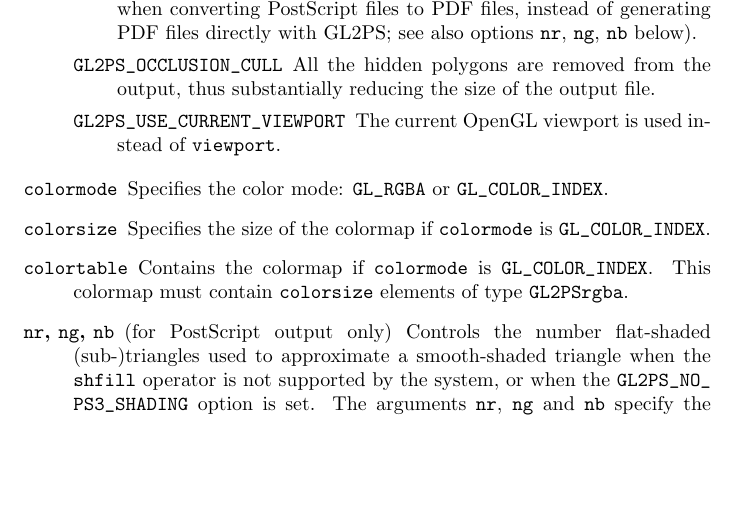
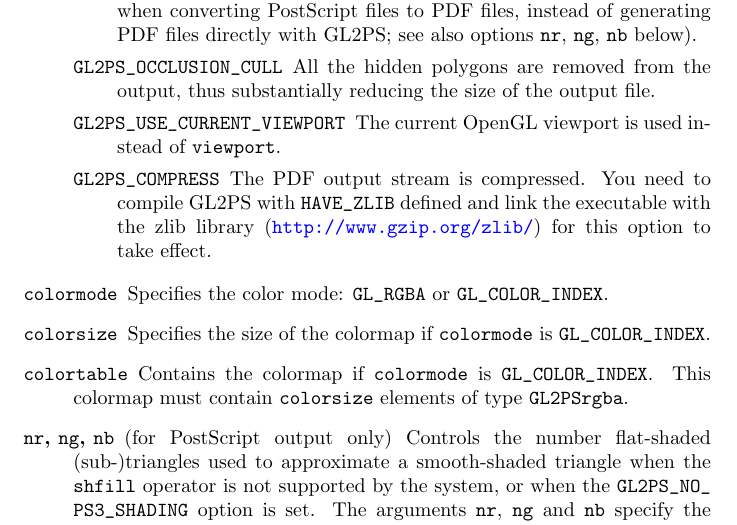
Before and after one commit to Open-Cascade-SAS/gl2ps, a LaTeX document (doc/gl2ps.tex): part of page 4 of 12, cut so that both start at the same text, the shorter picture padded with empty space. Compiled offline with pdfLaTeX.

Commit message:
Document GL2PS_COMPRESS

```diff
--- a/doc/gl2ps.tex
+++ b/doc/gl2ps.tex
@@ -213,8 +213,10 @@ determine the way primitives are handled:
   the output, thus substantially reducing the size of the output file.
 \item[\dd{GL2PS_USE_CURRENT_VIEWPORT}] The current OpenGL viewport is used
   instead of \dd{viewport}.
-%\item[\dd{GL2PS_DEFLATE}] The output stream is compressed (currently only
-%  available with the PDF format).
+\item[\dd{GL2PS_COMPRESS}] The PDF output stream is compressed. You need to
+  compile GL2PS with \dd{HAVE_ZLIB} defined and link the executable with the
+  zlib library (\url{http://www.gzip.org/zlib/}) for this option to take
+  effect.
 \end{description}
 
 \item[\dd{colormode}] Specifies the color mode: \dd{GL_RGBA} or
```
Also changed, not shown: doc/gl2ps.tex (2 more changed lines).
